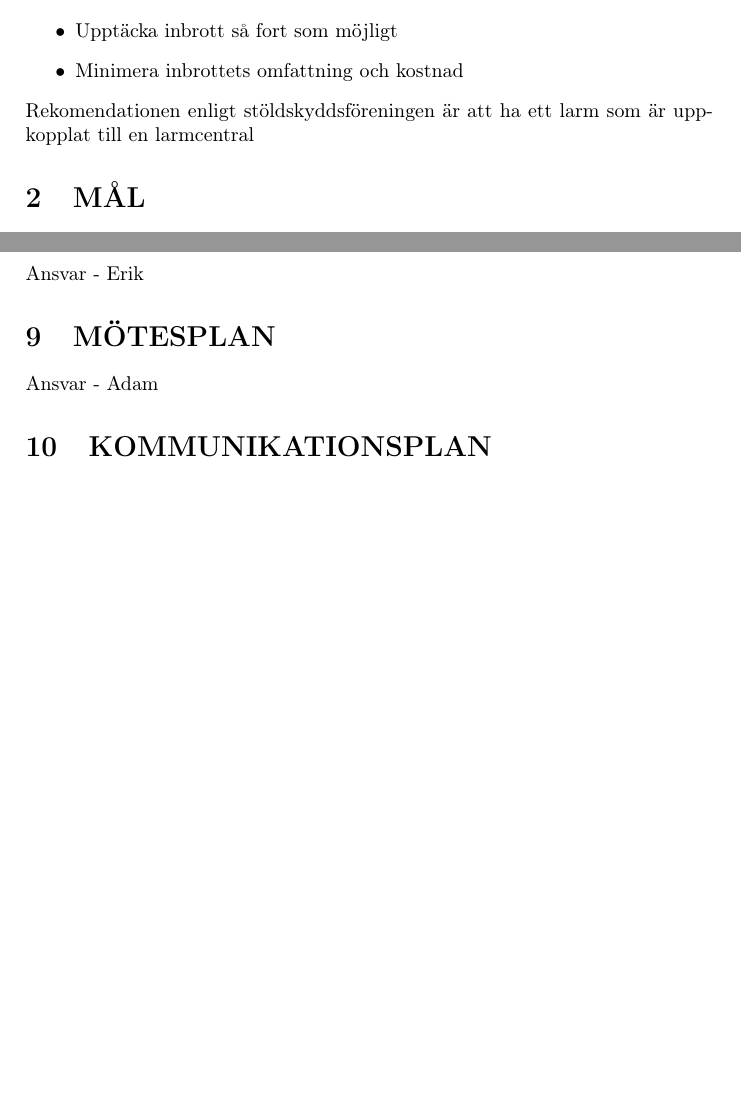
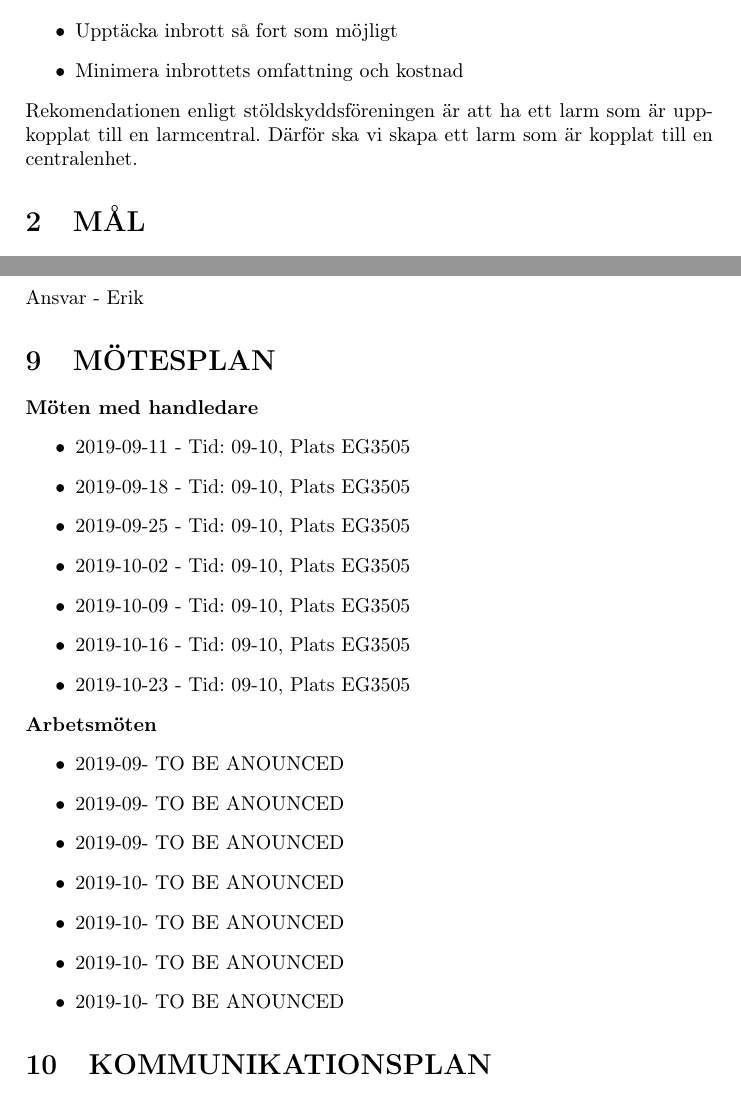
Before and after one commit to athornblom/DAT290-Larmsystem, a LaTeX document (dokumentation/projektplan/projektplan.tex): two parts of pages 3 and 5 of 7, joined at a grey line, cut so that both start at the same text, the shorter picture padded with empty space. Compiled offline with pdfLaTeX.

Commit message:
Update projektplan.tex
Lade till mötesplan

```diff
--- a/dokumentation/projektplan/projektplan.tex
+++ b/dokumentation/projektplan/projektplan.tex
@@ -33,7 +33,7 @@ Syftet med ett larm är att
 
 \end{itemize}
 Rekomendationen enligt stöldskyddsföreningen är att ha ett larm
-som är uppkopplat till en larmcentral
+som är uppkopplat till en larmcentral. Därför ska vi skapa ett larm som är kopplat till en centralenhet.
 
 \section{MÅL}
 \label{sec:mål}
@@ -188,7 +188,30 @@ Ansvar - Erik
 \section{MÖTESPLAN}
 \label{sec:mötesplan}
 
-Ansvar - Adam
+\textbf{Möten med handledare}
+\begin{itemize}
+	\item 2019-09-11 - Tid: 09-10, Plats EG3505
+	\item 2019-09-18 - Tid: 09-10, Plats EG3505
+	\item 2019-09-25 - Tid: 09-10, Plats EG3505
+	\item 2019-10-02 - Tid: 09-10, Plats EG3505
+	\item 2019-10-09 - Tid: 09-10, Plats EG3505
+	\item 2019-10-16 - Tid: 09-10, Plats EG3505
+	\item 2019-10-23 - Tid: 09-10, Plats EG3505
+
+\end{itemize}
+\noindent
+\textbf{Arbetsmöten}
+\begin{itemize}
+	\item 2019-09- TO BE ANOUNCED
+	\item 2019-09- TO BE ANOUNCED
+	\item 2019-09- TO BE ANOUNCED
+	\item 2019-10- TO BE ANOUNCED
+	\item 2019-10- TO BE ANOUNCED
+	\item 2019-10- TO BE ANOUNCED
+	\item 2019-10- TO BE ANOUNCED
+
+\end{itemize}
+
 
 \section{KOMMUNIKATIONSPLAN}
 \label{sec:komm}
```
